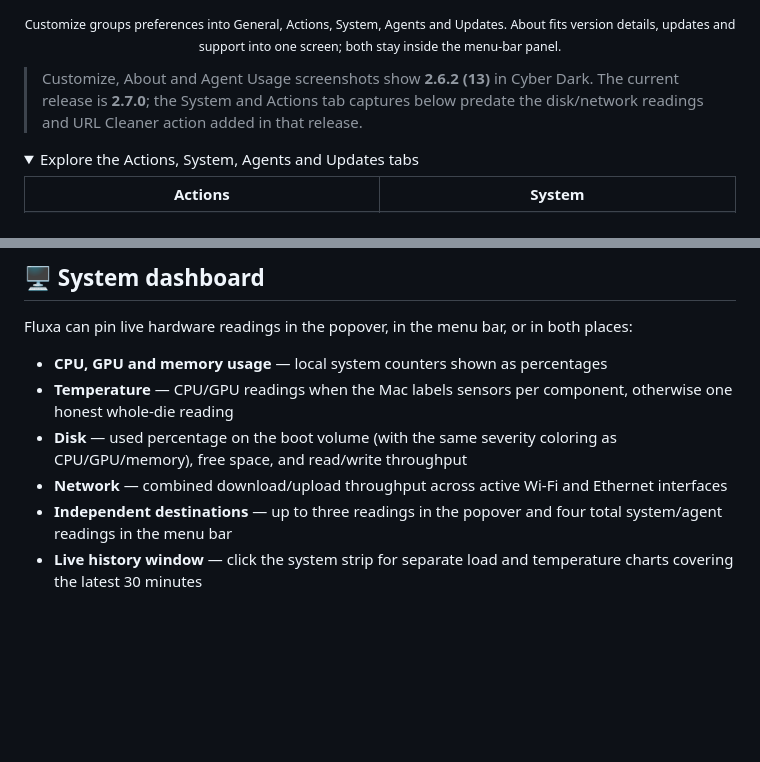
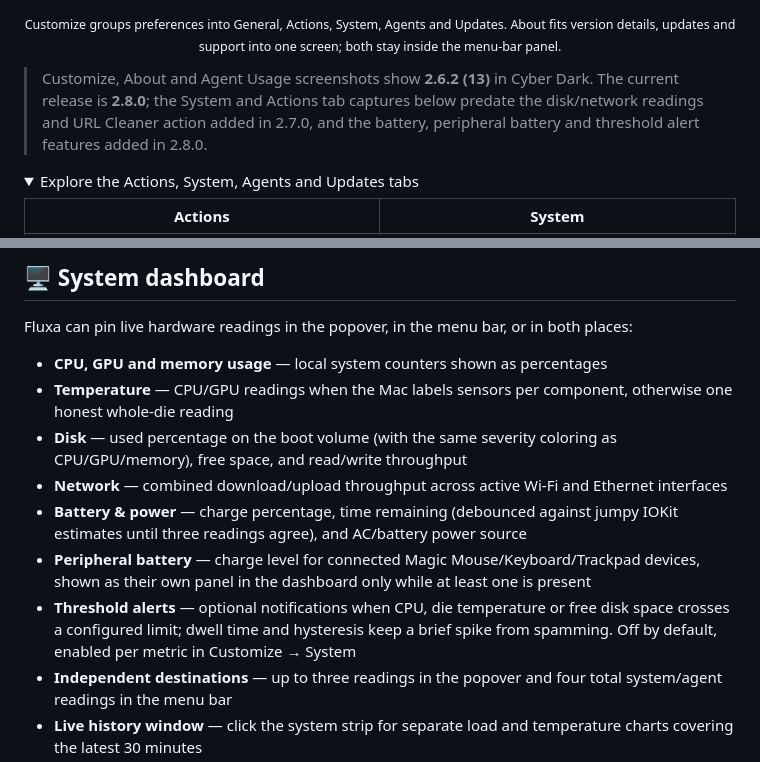
Before and after one commit to zEhmsy/fluxa, a Markdown page: README.md, 2 parts joined by grey strips. Rendered like a GitHub page; folded sections open; blank space fills up the shorter version.

Commit message:
Document 2.8.0 in HANDOFF and README
Records the v2.8.0/build 16 release state, closes out the stale "2.7.1
acceptance outstanding" note (2.7.0/2.7.1 are confirmed published since),
and documents battery, peripheral battery and threshold alerts in the
dashboard feature list.

```diff
--- a/README.md
+++ b/README.md
@@ -39,8 +39,9 @@ Built in **Swift + SwiftUI**, with Apple system frameworks and Sparkle 2 for Dir
 <p align="center"><sub>Customize groups preferences into General, Actions, System, Agents and Updates. About fits version details, updates and support into one screen; both stay inside the menu-bar panel.</sub></p>
 
 > Customize, About and Agent Usage screenshots show **2.6.2 (13)** in Cyber Dark. The current
-> release is **2.7.0**; the System and Actions tab captures below predate the disk/network
-> readings and URL Cleaner action added in that release.
+> release is **2.8.0**; the System and Actions tab captures below predate the disk/network
+> readings and URL Cleaner action added in 2.7.0, and the battery, peripheral battery and
+> threshold alert features added in 2.8.0.
 
 <details>
 <summary>Explore the Actions, System, Agents and Updates tabs</summary>
@@ -133,6 +134,9 @@ Fluxa can pin live hardware readings in the popover, in the menu bar, or in both
 - **Temperature** — CPU/GPU readings when the Mac labels sensors per component, otherwise one honest whole-die reading
 - **Disk** — used percentage on the boot volume (with the same severity coloring as CPU/GPU/memory), free space, and read/write throughput
 - **Network** — combined download/upload throughput across active Wi-Fi and Ethernet interfaces
+- **Battery & power** — charge percentage, time remaining (debounced against jumpy IOKit estimates until three readings agree), and AC/battery power source
+- **Peripheral battery** — charge level for connected Magic Mouse/Keyboard/Trackpad devices, shown as their own panel in the dashboard only while at least one is present
+- **Threshold alerts** — optional notifications when CPU, die temperature or free disk space crosses a configured limit; dwell time and hysteresis keep a brief spike from spamming. Off by default, enabled per metric in Customize → System
 - **Independent destinations** — up to three readings in the popover and four total system/agent readings in the menu bar
 - **Live history window** — click the system strip for separate load and temperature charts covering the latest 30 minutes
 - **In-memory by design** — chart history starts when Fluxa launches and is never written to disk
```
